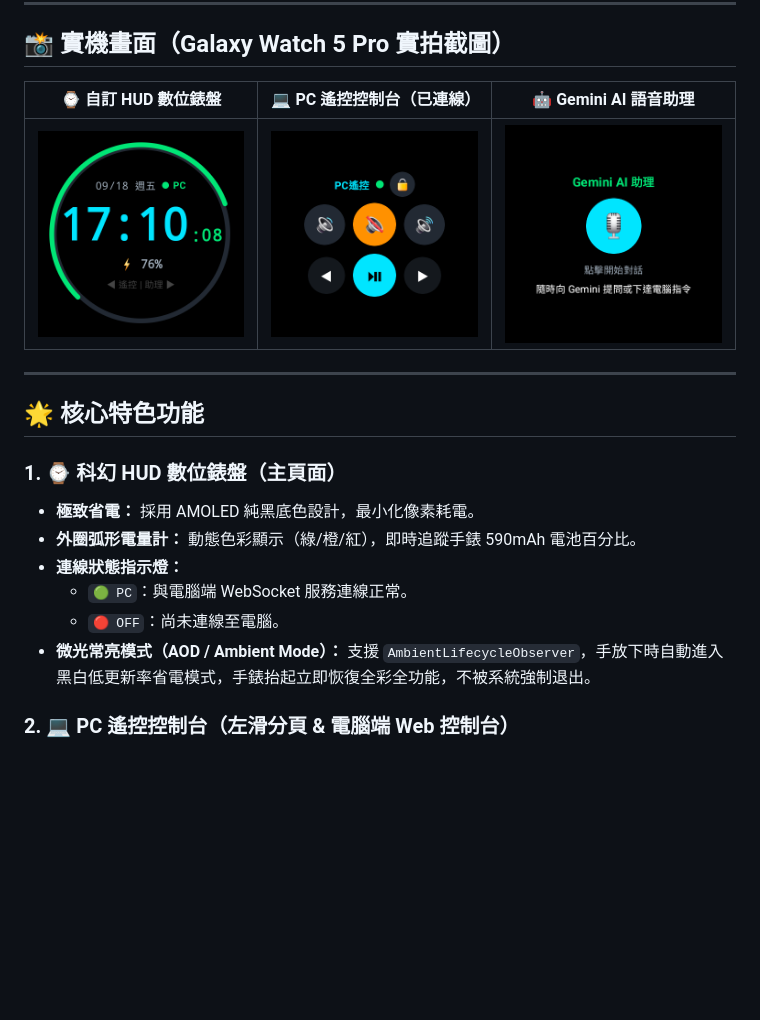
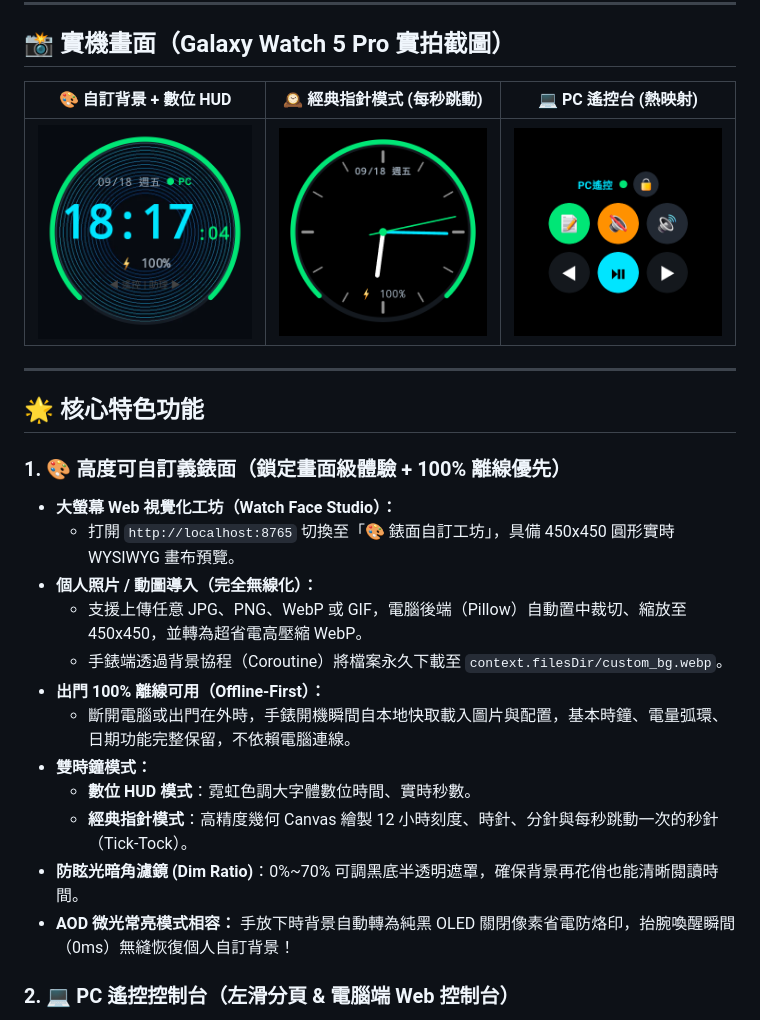
Before and after one commit to Uyen666/Kai_Launcher_galaxywatch5pro, a Markdown page: README.md, the part around the change. Rendered like a GitHub page; pictures changed too: docs/images/watch_analog.png (added), docs/images/watch_digital_bg.png (added); blank space fills up the shorter version.

Commit message:
feat: add Watch Face Studio with custom background upload, analog/digital modes, and offline caching

```diff
--- a/README.md
+++ b/README.md
@@ -13,21 +13,27 @@
 
 ## 📸 實機畫面（Galaxy Watch 5 Pro 實拍截圖）
 
-| ⌚ 自訂 HUD 數位錶盤 | 💻 PC 遙控控制台（已連線） | 🤖 Gemini AI 語音助理 |
+| 🎨 自訂背景 + 數位 HUD | 🕰️ 經典指針模式 (每秒跳動) | 💻 PC 遙控台 (熱映射) |
 | :---: | :---: | :---: |
-| ![HUD 錶盤](docs/images/watch_connected_hud.png) | ![PC 遙控台](docs/images/watch_remote_connected.png) | ![AI 助理](docs/images/watch_ai.png) |
+| ![自訂數位錶盤](docs/images/watch_digital_bg.png) | ![經典指針錶盤](docs/images/watch_analog.png) | ![PC 遙控台](docs/images/watch_dynamic_updated.png) |
 
 ---
 
 ## 🌟 核心特色功能
 
-### 1. ⌚ 科幻 HUD 數位錶盤（主頁面）
-* **極致省電：** 採用 AMOLED 純黑底色設計，最小化像素耗電。
-* **外圈弧形電量計：** 動態色彩顯示（綠/橙/紅），即時追蹤手錶 590mAh 電池百分比。
-* **連線狀態指示燈：**
-  * `🟢 PC`：與電腦端 WebSocket 服務連線正常。
-  * `🔴 OFF`：尚未連線至電腦。
-* **微光常亮模式（AOD / Ambient Mode）：** 支援 `AmbientLifecycleObserver`，手放下時自動進入黑白低更新率省電模式，手錶抬起立即恢復全彩全功能，不被系統強制退出。
+### 1. 🎨 高度可自訂義錶面（鎖定畫面級體驗 + 100% 離線優先）
+* **大螢幕 Web 視覺化工坊（Watch Face Studio）：**
+  * 打開 `http://localhost:8765` 切換至「🎨 錶面自訂工坊」，具備 450x450 圓形實時 WYSIWYG 畫布預覽。
+* **個人照片 / 動圖導入（完全無線化）：**
+  * 支援上傳任意 JPG、PNG、WebP 或 GIF，電腦後端（Pillow）自動置中裁切、縮放至 450x450，並轉為超省電高壓縮 WebP。
+  * 手錶端透過背景協程（Coroutine）將檔案永久下載至 `context.filesDir/custom_bg.webp`。
+* **出門 100% 離線可用（Offline-First）：**
+  * 斷開電腦或出門在外時，手錶開機瞬間自本地快取載入圖片與配置，基本時鐘、電量弧環、日期功能完整保留，不依賴電腦連線。
+* **雙時鐘模式：**
+  * **數位 HUD 模式**：霓虹色調大字體數位時間、實時秒數。
+  * **經典指針模式**：高精度幾何 Canvas 繪製 12 小時刻度、時針、分針與每秒跳動一次的秒針（Tick-Tock）。
+* **防眩光暗角濾鏡 (Dim Ratio)**：0%~70% 可調黑底半透明遮罩，確保背景再花俏也能清晰閱讀時間。
+* **AOD 微光常亮模式相容：** 手放下時背景自動轉為純黑 OLED 關閉像素省電防烙印，抬腕喚醒瞬間（0ms）無縫恢復個人自訂背景！
 
 ### 2. 💻 PC 遙控控制台（左滑分頁 & 電腦端 Web 控制台）
 * **本機 Web 控制台（Local Web Dashboard）：**
```
Also changed, not shown: docs/images/watch_custom_bg.png (added), 10 other files.
